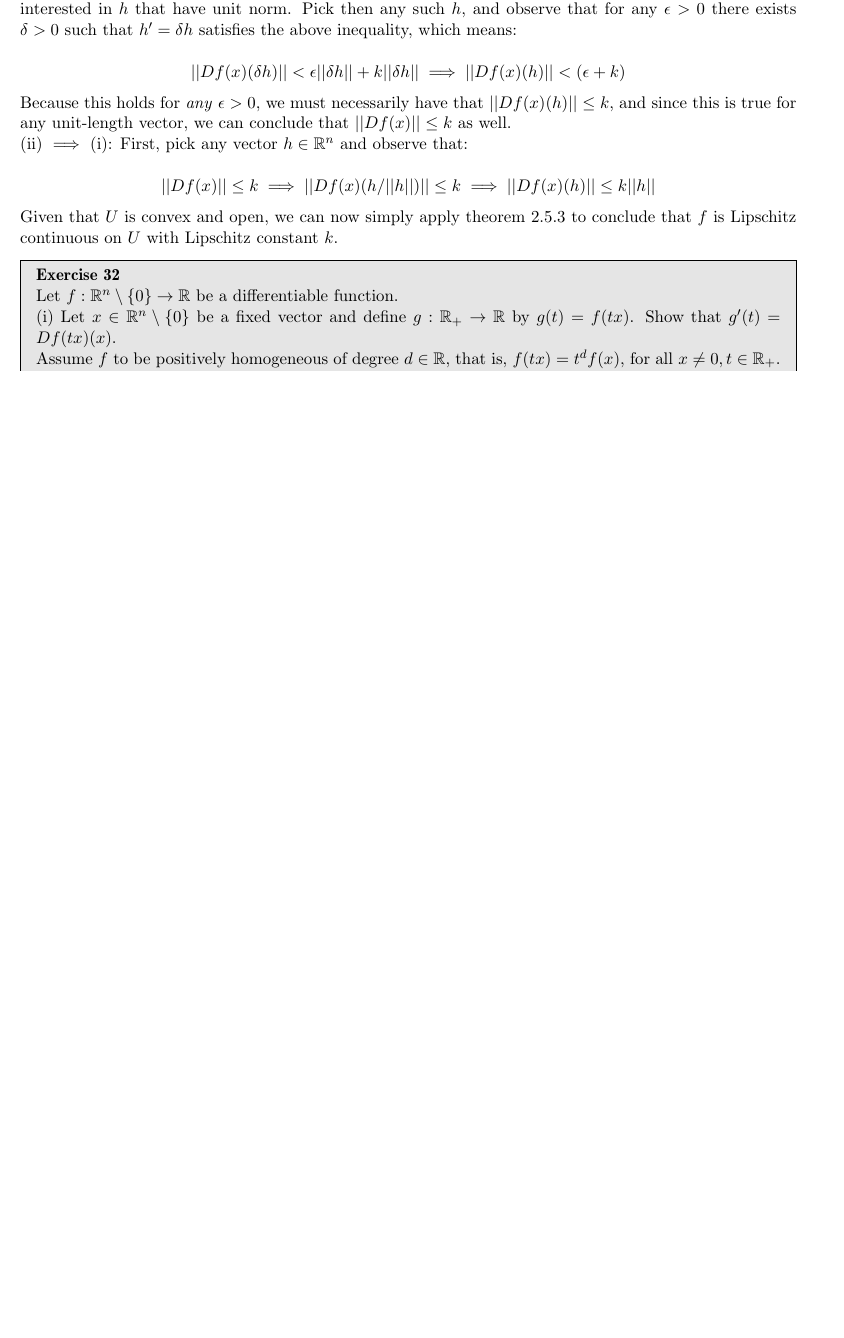
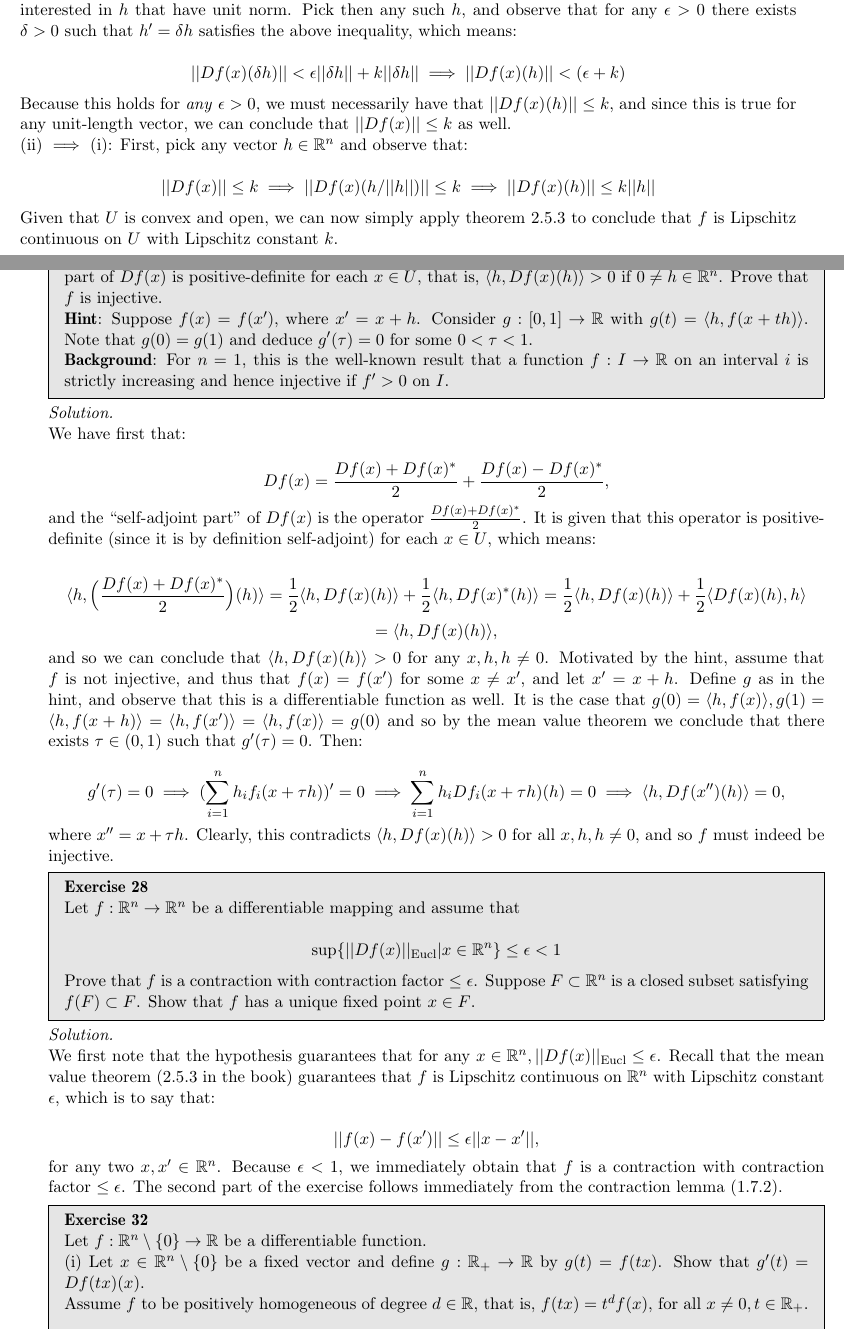
Before and after one commit to geomlyd/math_solutions, a LaTeX thesis (duistermaat_1/main.tex, which reads duistermaat_1/ch2.tex): part of page 31 of 35 before the commit and two parts of pages 31 and 32 of 37 after it, the two joined at a grey line, cut so that both start at the same text, the shorter picture padded with empty space. Compiled offline with pdfLaTeX.

Commit message:
Unlisted exercise Dmat ch. 2

```diff
--- a/duistermaat_1/ch2.tex
+++ b/duistermaat_1/ch2.tex
@@ -636,6 +670,66 @@
     $$\lvert \lvert Df(x) \rvert \rvert \leq k \implies \lvert \lvert Df(x)(h/ \lvert \lvert h \rvert \rvert) \rvert \rvert \leq k \implies \lvert \lvert Df(x)(h) \rvert \rvert \leq k \lvert \lvert h \rvert \rvert$$
 
     Given that $U$ is convex and open, we can now simply apply theorem 2.5.3 to conclude that $f$ is Lipschitz continuous on $U$ with Lipschitz constant $k$.
+\end{solution}
+
+\newpage
+
+\begin{exercise}{26}
+    Let $U \subset \mathbb{R}^n$ be convex and open and let $f:U \rightarrow \mathbb{R}^n$ be differentiable.
+    Assume that the self-adjoint part of $Df(x)$ is positive-definite for each $x \in U$, that is, $\langle h, Df(x)(h) \rangle > 0$ if $0 \neq h \in \mathbb{R}^n$.
+    Prove that $f$ is injective.
+
+    \textbf{Hint}: Suppose $f(x) = f(x')$, where $x' = x + h$.
+    Consider $g: [0, 1] \rightarrow \mathbb{R}$ with $g(t) = \langle h, f(x + th) \rangle$.
+    Note that $g(0) = g(1)$ and deduce $g'(\tau) = 0$ for some $0 < \tau < 1$.
+
+    \textbf{Background}: For $n = 1$, this is the well-known result that a function $f: I \rightarrow \mathbb{R}$ on an interval $i$ is strictly increasing and hence injective if $f' > 0$ on $I$.
+\end{exercise}
+
+\begin{solution}
+
+    We have first that:
+
+    $$Df(x) = \frac{Df(x) + Df(x)^*}{2} + \frac{Df(x) - Df(x)^*}{2},$$
+
+    and the ``self-adjoint part'' of $Df(x)$ is the operator $\frac{Df(x) + Df(x)^*}{2}$.
+    It is given that this operator is positive-definite (since it is by definition self-adjoint) for each $x \in U$, which means:
+
+    $$\langle h, \Bigl (\frac{Df(x) + Df(x)^*}{2} \Bigr )(h) \rangle = \frac{1}{2}\langle h, Df(x)(h) \rangle + \frac{1}{2}\langle h, Df(x)^*(h) \rangle = \frac{1}{2}\langle h, Df(x)(h) \rangle + \frac{1}{2}\langle Df(x)(h), h \rangle$$
+    $$ = \langle h, Df(x)(h) \rangle,$$
+
+    and so we can conclude that $\langle h, Df(x)(h) \rangle > 0$ for any $x, h, h \neq 0$.
+    Motivated by the hint, assume that $f$ is not injective, and thus that $f(x) = f(x')$ for some $x \neq x'$, and let $x' = x + h$.
+    Define $g$ as in the hint, and observe that this is a differentiable function as well.
+    It is the case that $g(0) = \langle h, f(x) \rangle, g(1) = \langle h, f(x + h) \rangle = \langle h, f(x') \rangle = \langle h, f(x) \rangle = g(0)$ and so by the mean value theorem we conclude that there exists $\tau \in (0, 1)$ such that $g'(\tau) = 0$.
+    Then:
+
+    $$g'(\tau) = 0 \implies (\sum_{i=1}^{n} h_i f_i(x + \tau h))' = 0 \implies \sum_{i=1}^{n} h_i Df_i(x + \tau h)(h) = 0 \implies \langle h, Df(x'')(h) \rangle = 0,$$
+
+    where $x'' = x + \tau h$.
+    Clearly, this contradicts $\langle h, Df(x)(h) \rangle > 0$ for all $x, h, h \neq 0$, and so $f$ must indeed be injective.
+\end{solution}
+
+\begin{exercise}{28}
+    Let $f: \mathbb{R}^n \rightarrow \mathbb{R}^n$ be a differentiable mapping and assume that
+
+    $$\sup\{\lvert \lvert Df(x) \rvert \rvert_{\text{Eucl}} \lvert x \in \mathbb{R}^n\} \leq \epsilon < 1$$
+
+    Prove that $f$ is a contraction with contraction factor $\leq \epsilon$.
+    Suppose $F \subset \mathbb{R}^n$ is a closed subset satisfying $f(F) \subset F$.
+    Show that $f$ has a unique fixed point $x \in F$.
+\end{exercise}
+
+\begin{solution}
+
+    We first note that the hypothesis guarantees that for any $x \in \mathbb{R}^n, \lvert \lvert Df(x) \rvert \rvert_{\text{Eucl}} \leq \epsilon$.
+    Recall that the mean value theorem (2.5.3 in the book) guarantees that $f$ is Lipschitz continuous on $\mathbb{R}^n$ with Lipschitz constant $\epsilon$, which is to say that:
+
+    $$\lvert \lvert f(x) - f(x') \rvert \rvert \leq \epsilon \lvert \lvert x - x' \rvert \rvert,$$
+
+    for any two $x, x' \in \mathbb{R}^n$.
+    Because $\epsilon < 1$, we immediately obtain that $f$ is a contraction with contraction factor $\leq \epsilon$.
+    The second part of the exercise follows immediately from the contraction lemma (1.7.2).
 \end{solution}
 
 \begin{exercise}{32}
```
Also changed, not shown: duistermaat_1/main.pdf, duistermaat_1/ch2.tex (34 more changed lines).
